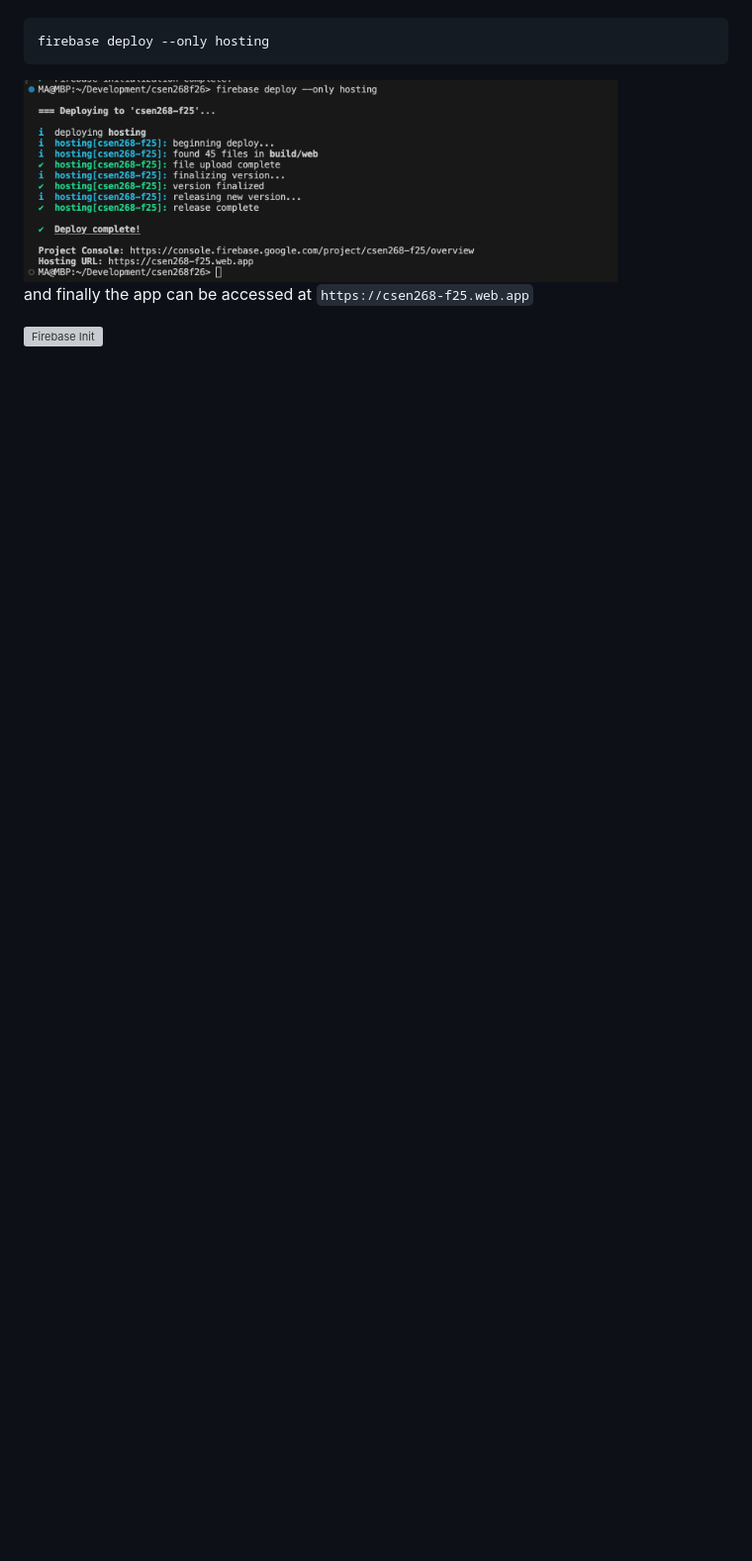
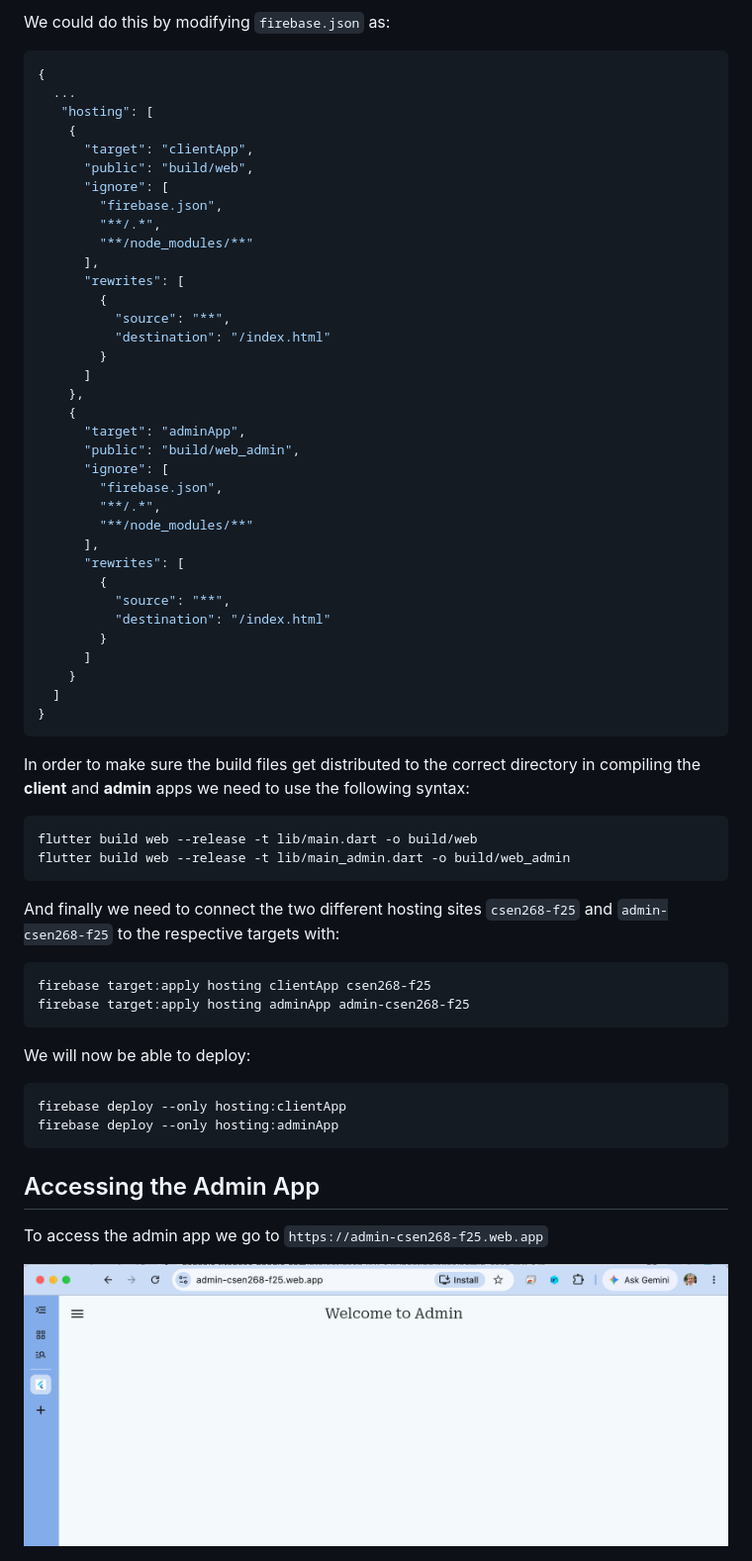
Before and after one commit to mehmetartun/CSEN268-F26, a Markdown page: README.md, the part around the change printed below. Shown: that part at 99% size. Drawn GitHub-style; pictures changed too: assets/images/adminappview.png (added); blank space fills up the shorter version; grey boxes are pictures that could not be loaded.

````diff
--- a/README.md
+++ b/README.md
@@ -72,8 +111,60 @@ To deploy only the hosting files (preferred method as otherwise everything will
+We could do this by modifying `firebase.json` as:
+```json
+{
+  ...
+   "hosting": [
+    {
+      "target": "clientApp",
+      "public": "build/web",
+      "ignore": [
+        "firebase.json",
+        "**/.*",
+        "**/node_modules/**"
+      ],
+      "rewrites": [
+        {
+          "source": "**",
+          "destination": "/index.html"
+        }
+      ]
+    },
+    {
+      "target": "adminApp",
+      "public": "build/web_admin",
+      "ignore": [
+        "firebase.json",
+        "**/.*",
+        "**/node_modules/**"
+      ],
+      "rewrites": [
+        {
+          "source": "**",
+          "destination": "/index.html"
+        }
+      ]
+    }
+  ]
+}
+```
+In order to make sure the build files get distributed to the correct directory in compiling the **client** and **admin** apps we need to use the following syntax:
 ```bash
-firebase deploy --only hosting
+flutter build web --release -t lib/main.dart -o build/web
+flutter build web --release -t lib/main_admin.dart -o build/web_admin
 ```
-<img src="assets/images/firebase_deploy.png" alt="Firebase Init" width="600">
 
-and finally the app can be accessed at `https://csen268-f25.web.app`
+And finally we need to connect the two different hosting sites `csen268-f25` and `admin-csen268-f25` to the respective targets with:
+```bash
+firebase target:apply hosting clientApp csen268-f25
+firebase target:apply hosting adminApp admin-csen268-f25
+```
 
-<img src="assets/images/web_app.png" alt="Firebase Init" width="600">
+We will now be able to deploy:
+```bash
+firebase deploy --only hosting:clientApp
+firebase deploy --only hosting:adminApp
+```
+
+## Accessing the Admin App
+To access the admin app we go to `https://admin-csen268-f25.web.app`
+
+<img src="assets/images/adminappview.png" alt="Admin App View">
````
Also changed, not shown: other parts of README.md (+98 -59 lines), assets/images/hosting1.png (added), assets/images/hosting2.png (added), assets/images/hosting3.png (added), assets/images/launchjson.png (added), 4 other files.
